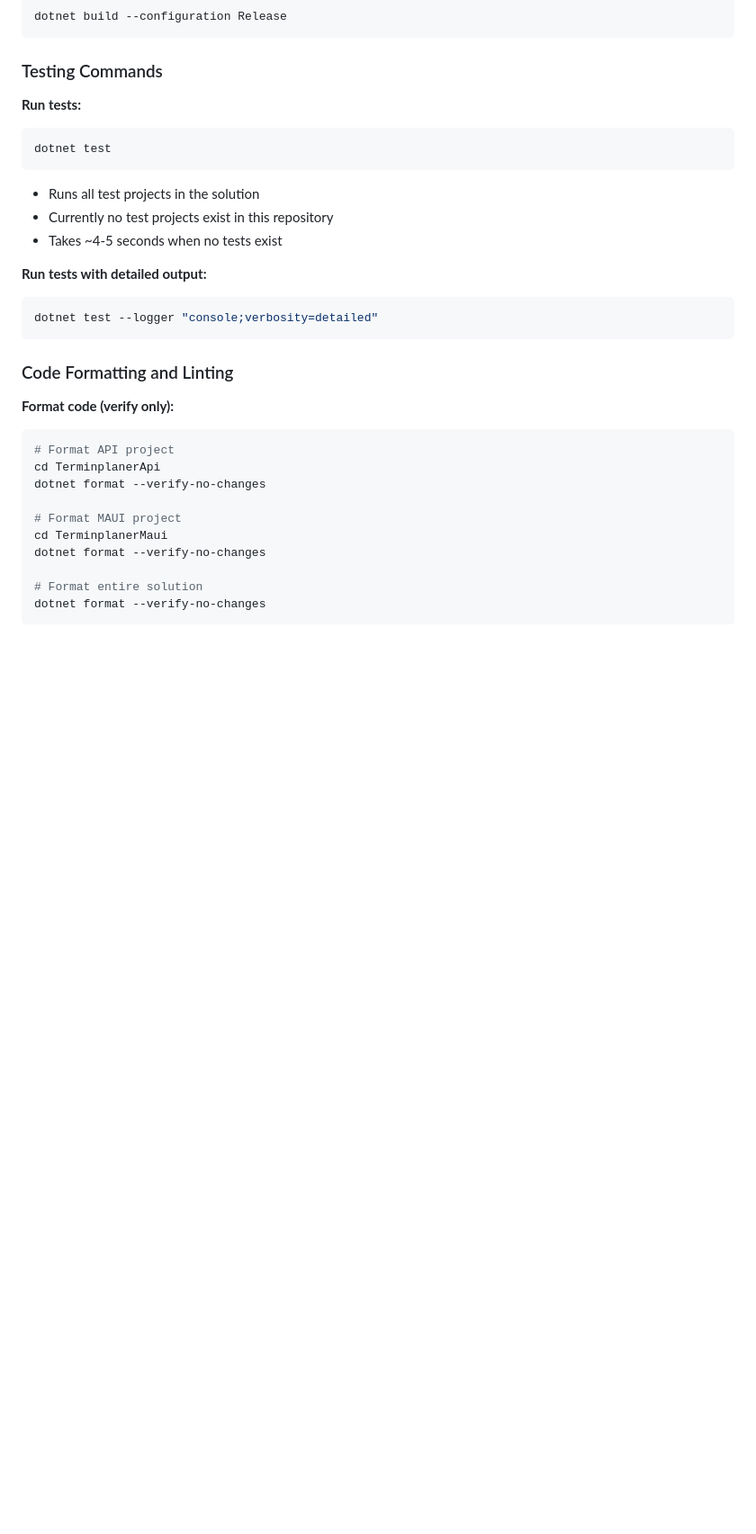
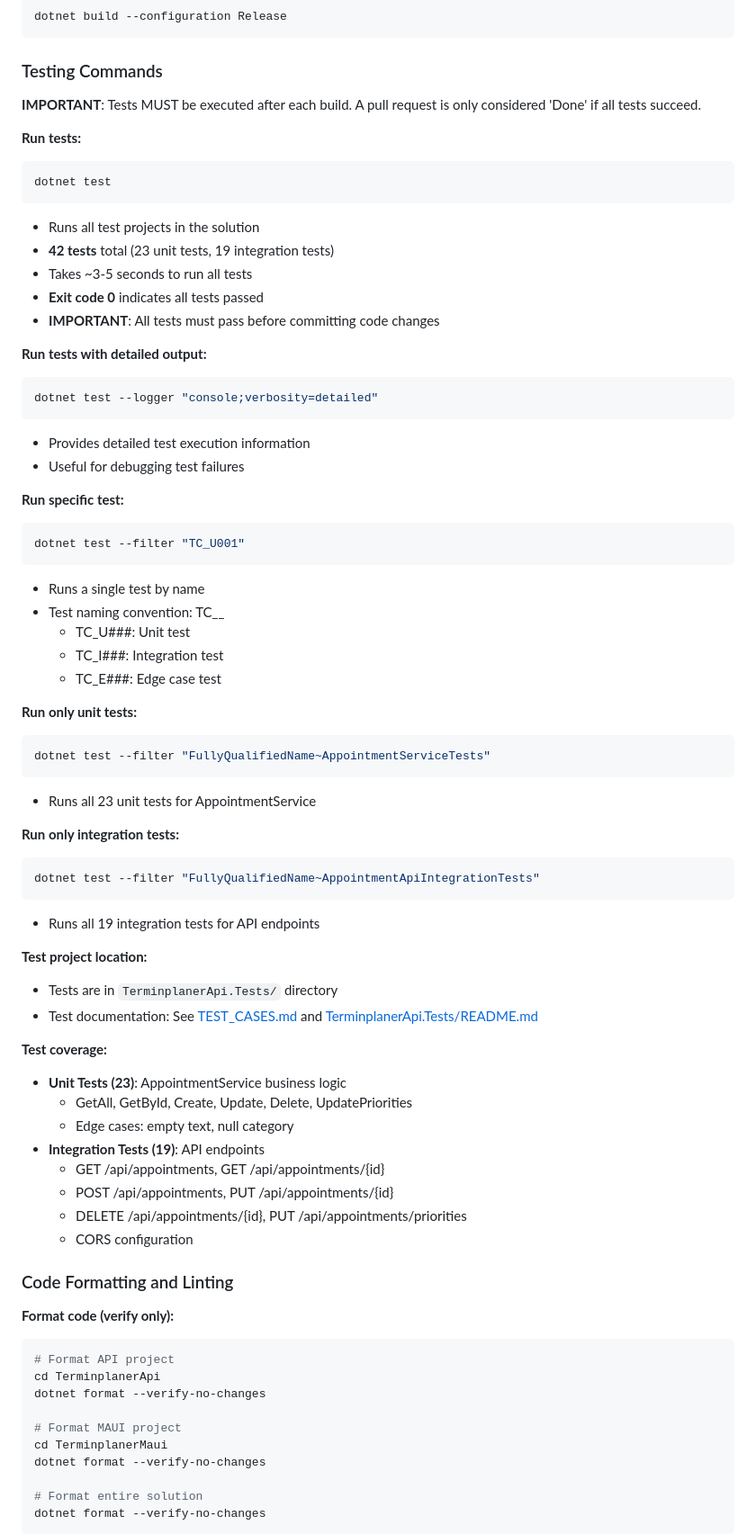
Before and after one commit to mistalan/Terminplaner, a Markdown page: .github/copilot-instructions.md, the part around one of its changes. Shown at 90% size. Drawn GitHub-style; blank space fills up the shorter version.

Commit message:
Update copilot-instructions.md to reflect test project and requirements
Co-authored-by: mistalan <22392518+mistalan@users.noreply.github.com>

````diff
--- a/.github/copilot-instructions.md
+++ b/.github/copilot-instructions.md
@@ -136,18 +139,60 @@ dotnet build --configuration Release
 
 ### Testing Commands
 
+**IMPORTANT**: Tests MUST be executed after each build. A pull request is only considered 'Done' if all tests succeed.
+
 **Run tests:**
 ```bash
 dotnet test
 ```
 - Runs all test projects in the solution
-- Currently no test projects exist in this repository
-- Takes ~4-5 seconds when no tests exist
+- **42 tests** total (23 unit tests, 19 integration tests)
+- Takes ~3-5 seconds to run all tests
+- **Exit code 0** indicates all tests passed
+- **IMPORTANT**: All tests must pass before committing code changes
 
 **Run tests with detailed output:**
 ```bash
 dotnet test --logger "console;verbosity=detailed"
 ```
+- Provides detailed test execution information
+- Useful for debugging test failures
+
+**Run specific test:**
+```bash
+dotnet test --filter "TC_U001"
+```
+- Runs a single test by name
+- Test naming convention: TC_<Type><Number>_<Description>
+  - TC_U###: Unit test
+  - TC_I###: Integration test
+  - TC_E###: Edge case test
+
+**Run only unit tests:**
+```bash
+dotnet test --filter "FullyQualifiedName~AppointmentServiceTests"
+```
+- Runs all 23 unit tests for AppointmentService
+
+**Run only integration tests:**
+```bash
+dotnet test --filter "FullyQualifiedName~AppointmentApiIntegrationTests"
+```
+- Runs all 19 integration tests for API endpoints
+
+**Test project location:**
+- Tests are in `TerminplanerApi.Tests/` directory
+- Test documentation: See [TEST_CASES.md](../TEST_CASES.md) and [TerminplanerApi.Tests/README.md](../TerminplanerApi.Tests/README.md)
+
+**Test coverage:**
+- **Unit Tests (23)**: AppointmentService business logic
+  - GetAll, GetById, Create, Update, Delete, UpdatePriorities
+  - Edge cases: empty text, null category
+- **Integration Tests (19)**: API endpoints
+  - GET /api/appointments, GET /api/appointments/{id}
+  - POST /api/appointments, PUT /api/appointments/{id}
+  - DELETE /api/appointments/{id}, PUT /api/appointments/priorities
+  - CORS configuration
 
 ### Code Formatting and Linting
 
````
Also changed, not shown: other parts of .github/copilot-instructions.md (+96 -25 lines).
